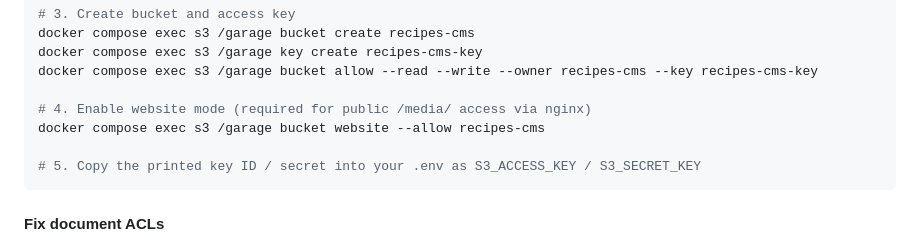
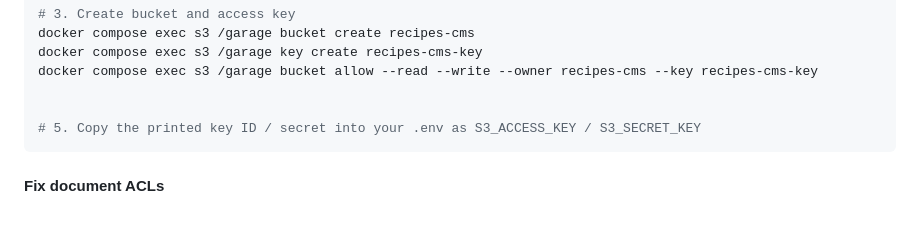
Before and after one commit to globz-eu/recipes-cms, a Markdown page: README.md, the part around the change. Drawn GitHub-style; blank space fills up the shorter version.

Commit message:
docs: remove bucket website mode configuration step from README

````diff
--- a/README.md
+++ b/README.md
@@ -228,8 +228,6 @@ docker compose exec s3 /garage bucket create recipes-cms
 docker compose exec s3 /garage key create recipes-cms-key
 docker compose exec s3 /garage bucket allow --read --write --owner recipes-cms --key recipes-cms-key
 
-# 4. Enable website mode (required for public /media/ access via nginx)
-docker compose exec s3 /garage bucket website --allow recipes-cms
 
 # 5. Copy the printed key ID / secret into your .env as S3_ACCESS_KEY / S3_SECRET_KEY
 ```
````
